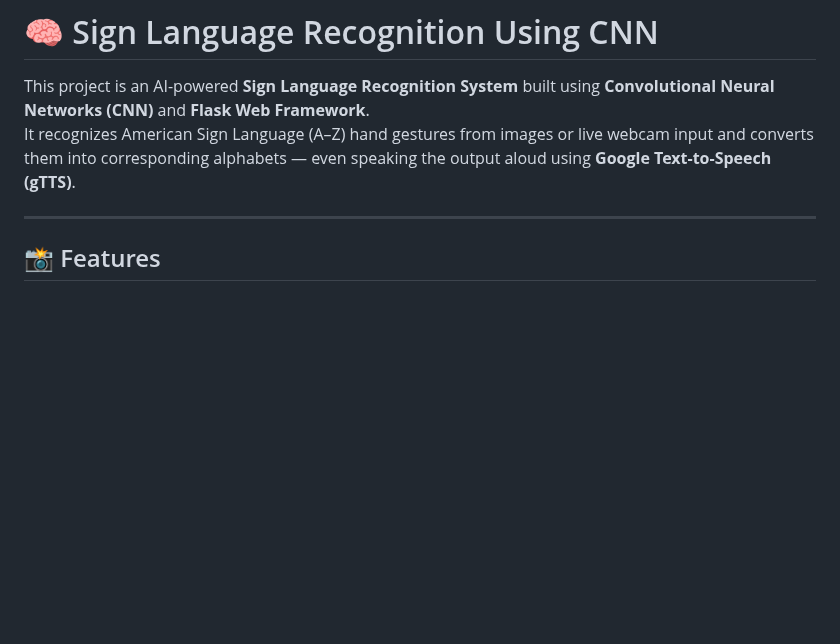
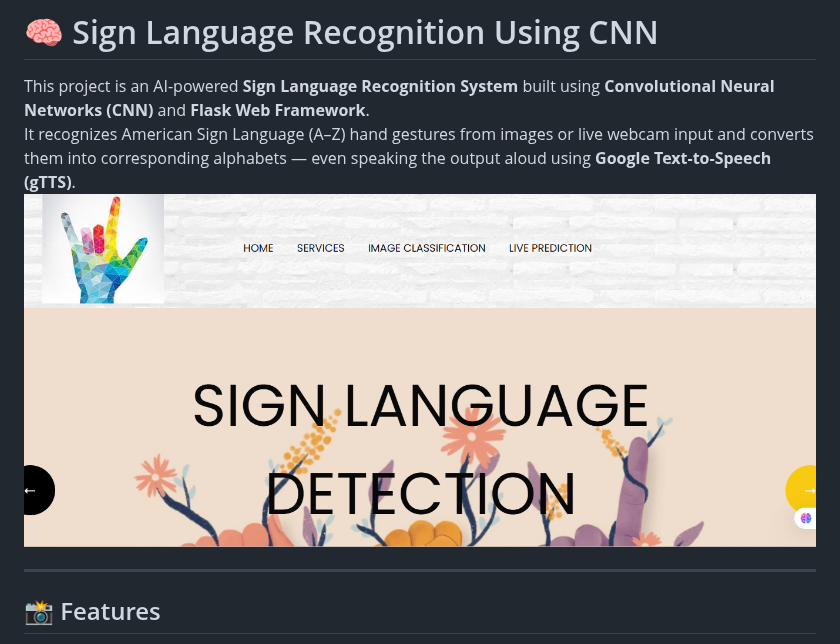
Before and after one commit to Ashmithareddy25/Sign_Language_Recognition_Using_CNN_, a Markdown page: README.md, the part around the change. GitHub-like rendering; blank space fills up the shorter version.

Commit message:
Update README.md
readme updated

```diff
--- a/README.md
+++ b/README.md
@@ -2,6 +2,7 @@
 
 This project is an AI-powered **Sign Language Recognition System** built using **Convolutional Neural Networks (CNN)** and **Flask Web Framework**.
 It recognizes American Sign Language (A–Z) hand gestures from images or live webcam input and converts them into corresponding alphabets — even speaking the output aloud using **Google Text-to-Speech (gTTS)**.
+![Website Page](output.png)
 
 ---
 
```
